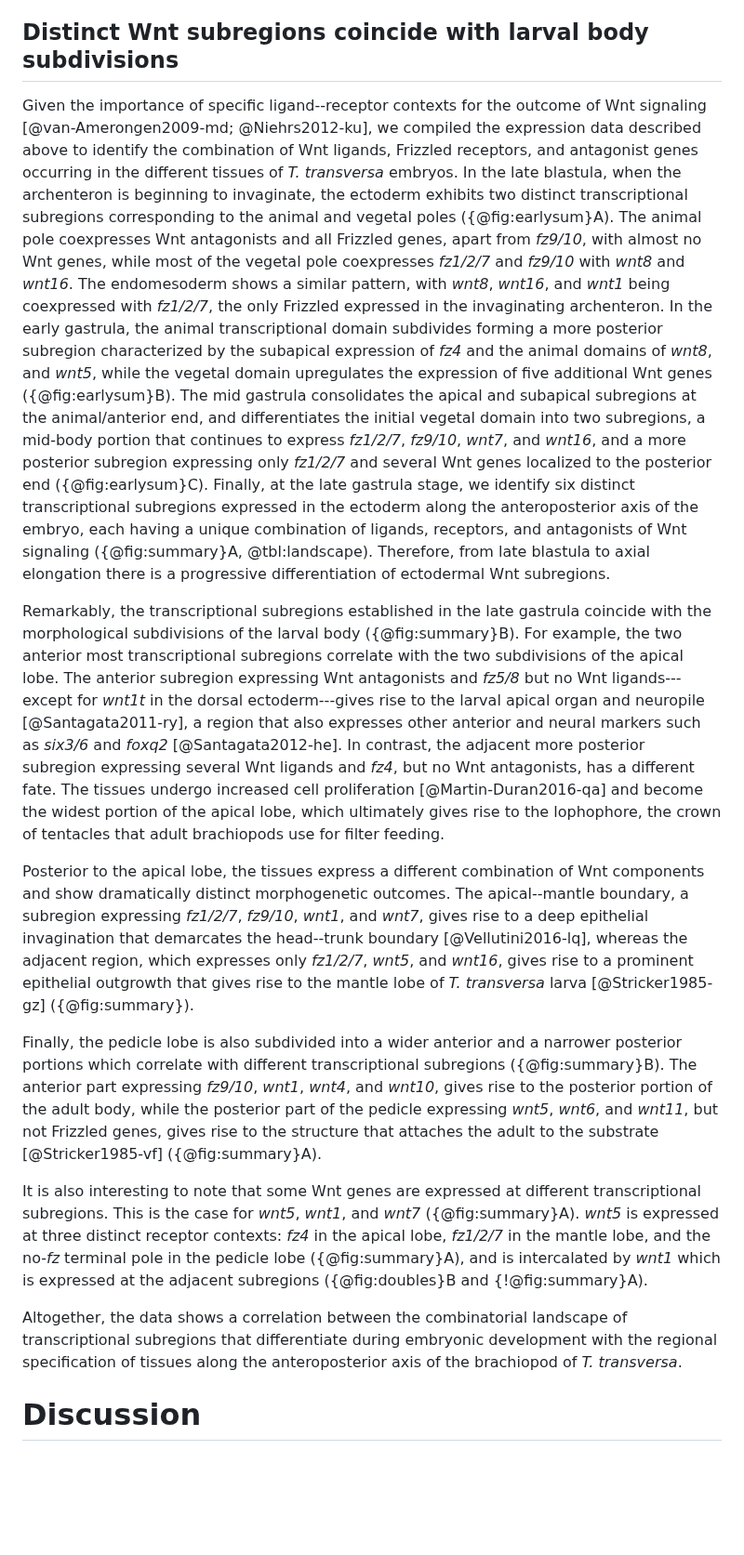
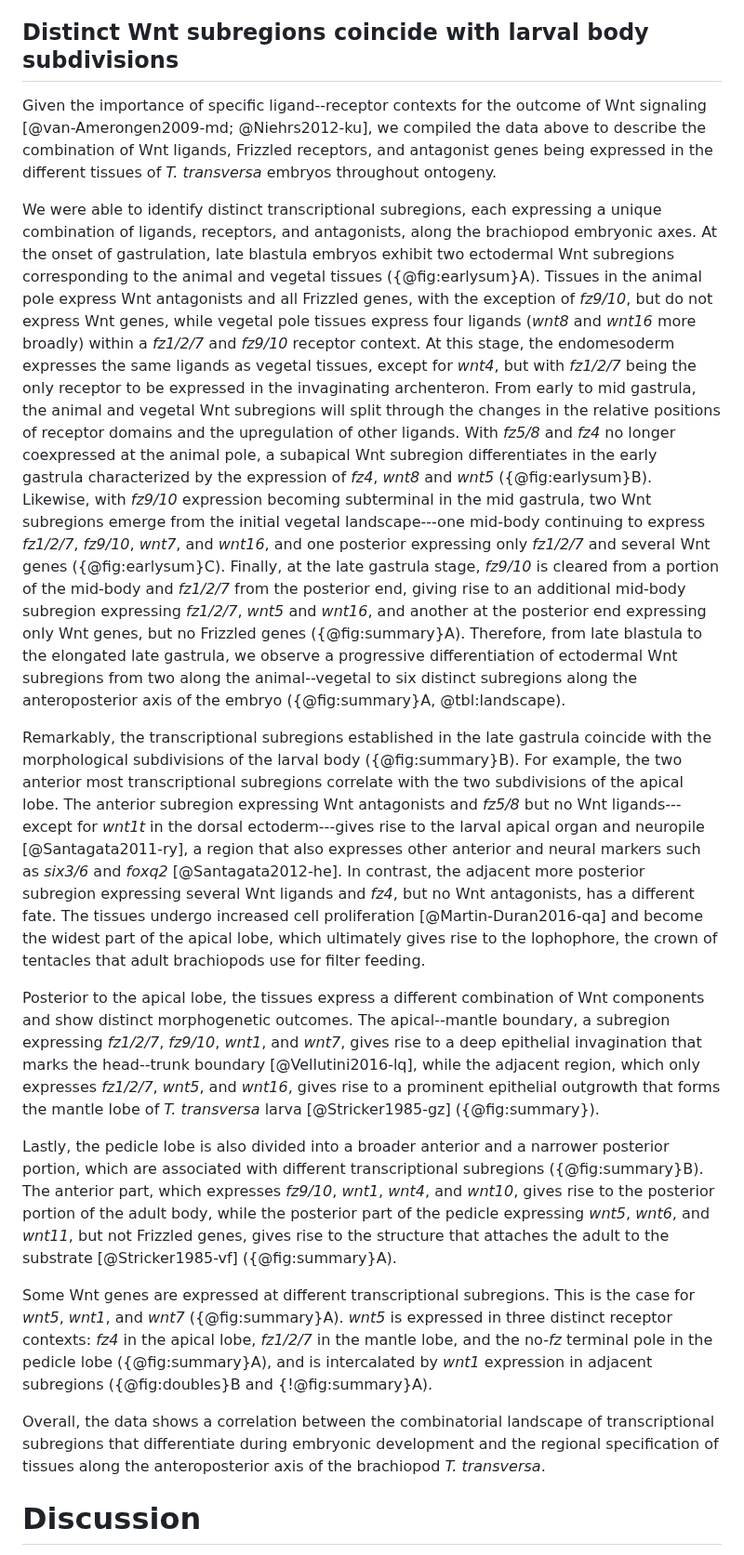
Before and after one commit to bruvellu/terebratalia-wnts, a Markdown page: 2-text/wnt.md, the part around the change. Shown at 93% size. Drawn GitHub-style; blank space fills up the shorter version.

Commit message:
Revise and improve the first subregions paragraph

```diff
--- a/2-text/wnt.md
+++ b/2-text/wnt.md
@@ -373,36 +373,36 @@ In conclusion, while *fmi*, *stbm*, and *dsh* are expressed ubiquitously, the ot
 
 ## Distinct Wnt subregions coincide with larval body subdivisions
 
-<!--TODO: Describe how subregions change during development (late blastula to late gastrula)-->
-<!--TODO: Draw simplified figure with late blastula and mid blastula subregions-->
-<!--TODO: Update to reflect ectodermal domains-->
+Given the importance of specific ligand--receptor contexts for the outcome of Wnt signaling [@van-Amerongen2009-md; @Niehrs2012-ku], we compiled the data above to describe the combination of Wnt ligands, Frizzled receptors, and antagonist genes being expressed in the different tissues of *T. transversa* embryos throughout ontogeny.
 
-Given the importance of specific ligand--receptor contexts for the outcome of Wnt signaling [@van-Amerongen2009-md; @Niehrs2012-ku], we compiled the expression data described above to identify the combination of Wnt ligands, Frizzled receptors, and antagonist genes occurring in the different tissues of *T. transversa* embryos.
-In the late blastula, when the archenteron is beginning to invaginate, the ectoderm exhibits two distinct transcriptional subregions corresponding to the animal and vegetal poles ({@fig:earlysum}A).
-The animal pole coexpresses Wnt antagonists and all Frizzled genes, apart from *fz9/10*, with almost no Wnt genes, while most of the vegetal pole coexpresses *fz1/2/7* and *fz9/10* with *wnt8* and *wnt16*.
-The endomesoderm shows a similar pattern, with *wnt8*, *wnt16*, and *wnt1* being coexpressed with *fz1/2/7*, the only Frizzled expressed in the invaginating archenteron.
-In the early gastrula, the animal transcriptional domain subdivides forming a more posterior subregion characterized by the subapical expression of *fz4* and the animal domains of *wnt8*, and *wnt5*, while the vegetal domain upregulates the expression of five additional Wnt genes ({@fig:earlysum}B).
-The mid gastrula consolidates the apical and subapical subregions at the animal/anterior end, and differentiates the initial vegetal domain into two subregions, a mid-body portion that continues to express *fz1/2/7*, *fz9/10*, *wnt7*, and *wnt16*, and a more posterior subregion expressing only *fz1/2/7* and several Wnt genes localized to the posterior end ({@fig:earlysum}C).
-Finally, at the late gastrula stage, we identify six distinct transcriptional subregions expressed in the ectoderm along the anteroposterior axis of the embryo, each having a unique combination of ligands, receptors, and antagonists of Wnt signaling ({@fig:summary}A, @tbl:landscape).
-Therefore, from late blastula to axial elongation there is a progressive differentiation of ectodermal Wnt subregions.
+We were able to identify distinct transcriptional subregions, each expressing a unique combination of ligands, receptors, and antagonists, along the brachiopod embryonic axes.
+At the onset of gastrulation, late blastula embryos exhibit two ectodermal Wnt subregions corresponding to the animal and vegetal tissues ({@fig:earlysum}A).
+Tissues in the animal pole express Wnt antagonists and all Frizzled genes, with the exception of *fz9/10*, but do not express Wnt genes, while vegetal pole tissues express four ligands (*wnt8* and *wnt16* more broadly) within a *fz1/2/7* and *fz9/10* receptor context.
+At this stage, the endomesoderm expresses the same ligands as vegetal tissues, except for *wnt4*, but with *fz1/2/7* being the only receptor to be expressed in the invaginating archenteron.
+From early to mid gastrula, the animal and vegetal Wnt subregions will split through the changes in the relative positions of receptor domains and the upregulation of other ligands.
+With *fz5/8* and *fz4* no longer coexpressed at the animal pole, a subapical Wnt subregion differentiates in the early gastrula characterized by the expression of *fz4*, *wnt8* and *wnt5* ({@fig:earlysum}B).
+Likewise, with *fz9/10* expression becoming subterminal in the mid gastrula, two Wnt subregions emerge from the initial vegetal landscape---one mid-body continuing to express *fz1/2/7*, *fz9/10*, *wnt7*, and *wnt16*, and one posterior expressing only *fz1/2/7* and several Wnt genes ({@fig:earlysum}C).
+Finally, at the late gastrula stage, *fz9/10* is cleared from a portion of the mid-body and *fz1/2/7* from the posterior end, giving rise to an additional mid-body subregion expressing *fz1/2/7*, *wnt5* and *wnt16*, and another at the posterior end expressing only Wnt genes, but no Frizzled genes ({@fig:summary}A).
+Therefore, from late blastula to the elongated late gastrula, we observe a progressive differentiation of ectodermal Wnt subregions from two along the animal--vegetal to six distinct subregions along the anteroposterior axis of the embryo ({@fig:summary}A, @tbl:landscape).
+
 
 Remarkably, the transcriptional subregions established in the late gastrula coincide with the morphological subdivisions of the larval body ({@fig:summary}B).
 For example, the two anterior most transcriptional subregions correlate with the two subdivisions of the apical lobe.
 The anterior subregion expressing Wnt antagonists and *fz5/8* but no Wnt ligands---except for *wnt1t* in the dorsal ectoderm---gives rise to the larval apical organ and neuropile [@Santagata2011-ry], a region that also expresses other anterior and neural markers such as *six3/6* and *foxq2* [@Santagata2012-he].
 In contrast, the adjacent more posterior subregion expressing several Wnt ligands and *fz4*, but no Wnt antagonists, has a different fate.
-The tissues undergo increased cell proliferation [@Martin-Duran2016-qa] and become the widest portion of the apical lobe, which ultimately gives rise to the lophophore, the crown of tentacles that adult brachiopods use for filter feeding.
+The tissues undergo increased cell proliferation [@Martin-Duran2016-qa] and become the widest part of the apical lobe, which ultimately gives rise to the lophophore, the crown of tentacles that adult brachiopods use for filter feeding.
 
-Posterior to the apical lobe, the tissues express a different combination of Wnt components and show dramatically distinct morphogenetic outcomes.
-The apical--mantle boundary, a subregion expressing *fz1/2/7*, *fz9/10*, *wnt1*, and *wnt7*, gives rise to a deep epithelial invagination that demarcates the head--trunk boundary [@Vellutini2016-lq], whereas the adjacent region, which expresses only *fz1/2/7*, *wnt5*, and *wnt16*, gives rise to a prominent epithelial outgrowth that gives rise to the mantle lobe of *T. transversa* larva [@Stricker1985-gz] ({@fig:summary}).
+Posterior to the apical lobe, the tissues express a different combination of Wnt components and show distinct morphogenetic outcomes.
+The apical--mantle boundary, a subregion expressing *fz1/2/7*, *fz9/10*, *wnt1*, and *wnt7*, gives rise to a deep epithelial invagination that marks the head--trunk boundary [@Vellutini2016-lq], while the adjacent region, which only expresses *fz1/2/7*, *wnt5*, and *wnt16*, gives rise to a prominent epithelial outgrowth that forms the mantle lobe of *T. transversa* larva [@Stricker1985-gz] ({@fig:summary}).
 
-Finally, the pedicle lobe is also subdivided into a wider anterior and a narrower posterior portions which correlate with different transcriptional subregions ({@fig:summary}B).
-The anterior part expressing *fz9/10*, *wnt1*, *wnt4*, and *wnt10*, gives rise to the posterior portion of the adult body, while the posterior part of the pedicle expressing *wnt5*, *wnt6*, and *wnt11*, but not Frizzled genes, gives rise to the structure that attaches the adult to the substrate [@Stricker1985-vf] ({@fig:summary}A).
+Lastly, the pedicle lobe is also divided into a broader anterior and a narrower posterior portion, which are associated with different transcriptional subregions ({@fig:summary}B).
+The anterior part, which expresses *fz9/10*, *wnt1*, *wnt4*, and *wnt10*, gives rise to the posterior portion of the adult body, while the posterior part of the pedicle expressing *wnt5*, *wnt6*, and *wnt11*, but not Frizzled genes, gives rise to the structure that attaches the adult to the substrate [@Stricker1985-vf] ({@fig:summary}A).
 
-It is also interesting to note that some Wnt genes are expressed at different transcriptional subregions.
+Some Wnt genes are expressed at different transcriptional subregions.
 This is the case for *wnt5*, *wnt1*, and *wnt7* ({@fig:summary}A).
-*wnt5* is expressed at three distinct receptor contexts: *fz4* in the apical lobe, *fz1/2/7* in the mantle lobe, and the no-*fz* terminal pole in the pedicle lobe ({@fig:summary}A), and is intercalated by *wnt1* which is expressed at the adjacent subregions ({@fig:doubles}B and {!@fig:summary}A).
+*wnt5* is expressed in three distinct receptor contexts: *fz4* in the apical lobe, *fz1/2/7* in the mantle lobe, and the no-*fz* terminal pole in the pedicle lobe ({@fig:summary}A), and is intercalated by *wnt1* expression in adjacent subregions ({@fig:doubles}B and {!@fig:summary}A).
 
-Altogether, the data shows a correlation between the combinatorial landscape of transcriptional subregions that differentiate during embryonic development with the regional specification of tissues along the anteroposterior axis of the brachiopod of *T. transversa*.
+Overall, the data shows a correlation between the combinatorial landscape of transcriptional subregions that differentiate during embryonic development and the regional specification of tissues along the anteroposterior axis of the brachiopod *T. transversa*.
 
 <!--TODO: Check sentences to re-incorporate or move to discussion.-->
 
```
